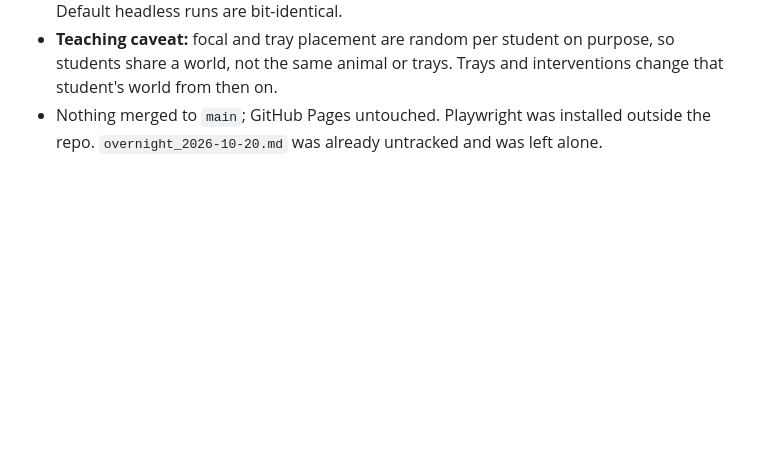
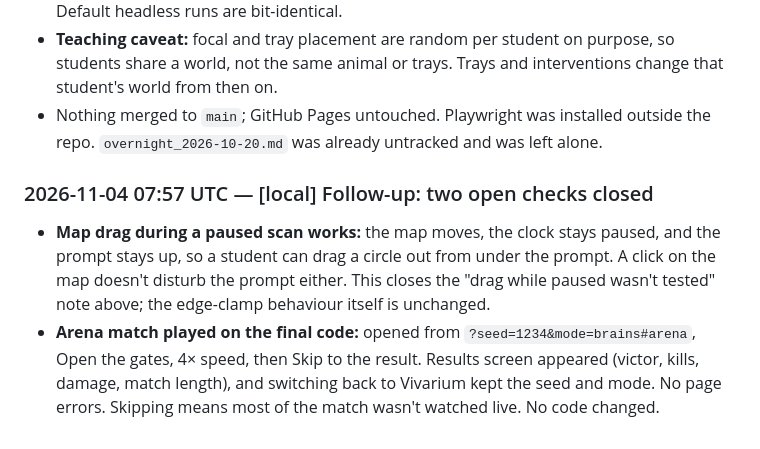
Before and after one commit to KrishKalra19/vivarium, a Markdown page: LOOP_LOG.md, the part around the change. Drawn GitHub-style; blank space fills up the shorter version.

Commit message:
[local] Log: map drag and Arena match checks
Co-Authored-By: Claude Opus 5.5 <noreply@anthropic.com>

```diff
--- a/LOOP_LOG.md
+++ b/LOOP_LOG.md
@@ -434,3 +434,6 @@ Scripted real clicks, typing and downloads on real frames, in Playwright Chromiu
 - **Regression:** `7ab26d53` confirmed on the final code (seed 1000, 600 s, no page errors). Default headless runs are bit-identical.
 - **Teaching caveat:** focal and tray placement are random per student on purpose, so students share a world, not the same animal or trays. Trays and interventions change that student's world from then on.
 - Nothing merged to `main`; GitHub Pages untouched. Playwright was installed outside the repo. `overnight_2026-10-20.md` was already untracked and was left alone.
+### 2026-11-04 07:57 UTC — [local] Follow-up: two open checks closed
+- **Map drag during a paused scan works:** the map moves, the clock stays paused, and the prompt stays up, so a student can drag a circle out from under the prompt. A click on the map doesn't disturb the prompt either. This closes the "drag while paused wasn't tested" note above; the edge-clamp behaviour itself is unchanged.
+- **Arena match played on the final code:** opened from `?seed=1234&mode=brains#arena`, Open the gates, 4× speed, then Skip to the result. Results screen appeared (victor, kills, damage, match length), and switching back to Vivarium kept the seed and mode. No page errors. Skipping means most of the match wasn't watched live. No code changed.
```
